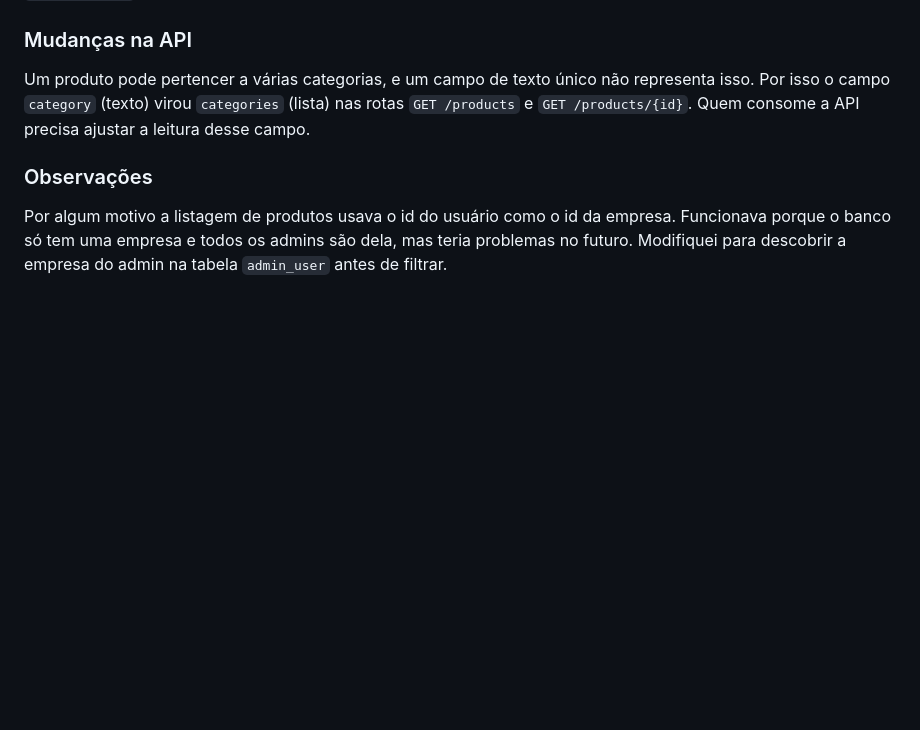
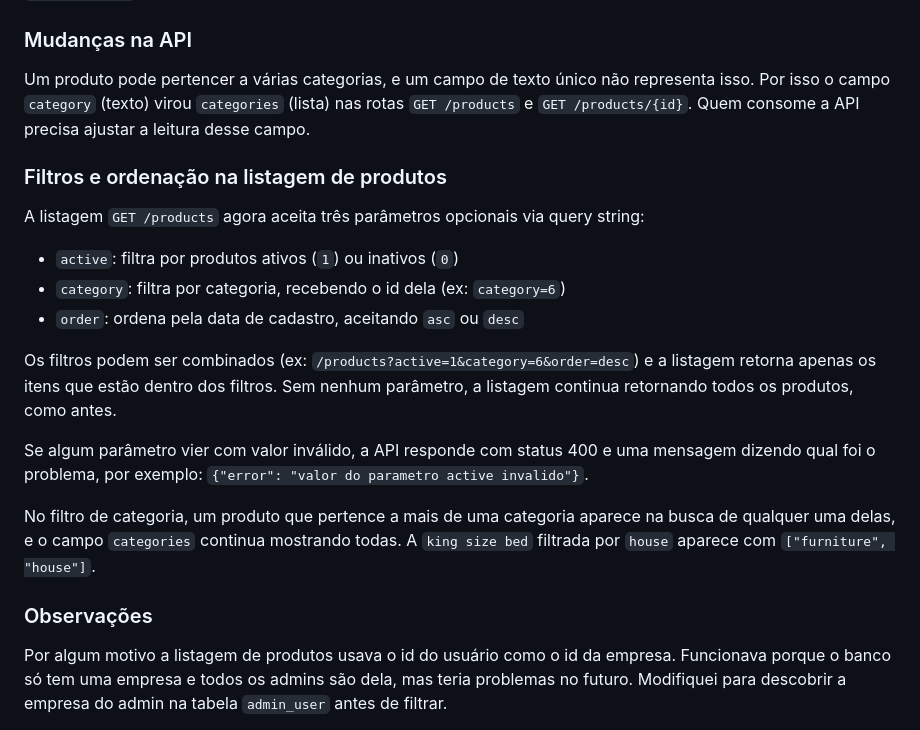
Before and after one commit to gnery7/product-catalog-api, a Markdown page: README.md, the part around one of its changes. Drawn GitHub-style; blank space fills up the shorter version.

Commit message:
docs: adicionado o bloco Filtros e ordenacao na listagem de produtos

```diff
--- a/README.md
+++ b/README.md
@@ -194,6 +194,20 @@ O `composer test` falhava no teste do `hydrateByFetch`: ele fazia o preço em in
 
 Um produto pode pertencer a várias categorias, e um campo de texto único não representa isso. Por isso o campo `category` (texto) virou `categories` (lista) nas rotas `GET /products` e `GET /products/{id}`. Quem consome a API precisa ajustar a leitura desse campo.
 
+### Filtros e ordenação na listagem de produtos
+
+A listagem `GET /products` agora aceita três parâmetros opcionais via query string:
+
+- `active`: filtra por produtos ativos (`1`) ou inativos (`0`)
+- `category`: filtra por categoria, recebendo o id dela (ex: `category=6`)
+- `order`: ordena pela data de cadastro, aceitando `asc` ou `desc`
+
+Os filtros podem ser combinados (ex: `/products?active=1&category=6&order=desc`) e a listagem retorna apenas os itens que estão dentro dos filtros. Sem nenhum parâmetro, a listagem continua retornando todos os produtos, como antes.
+
+Se algum parâmetro vier com valor inválido, a API responde com status 400 e uma mensagem dizendo qual foi o problema, por exemplo: `{"error": "valor do parametro active invalido"}`.
+
+No filtro de categoria, um produto que pertence a mais de uma categoria aparece na busca de qualquer uma delas, e o campo `categories` continua mostrando todas. A `king size bed` filtrada por `house` aparece com `["furniture", "house"]`.
+
 ### Observações
 Por algum motivo a listagem de produtos usava o id do usuário como o id da empresa. Funcionava porque o banco só tem uma empresa e todos os admins são dela, mas teria problemas no futuro. Modifiquei para descobrir a empresa do admin na tabela `admin_user` antes de filtrar.
 
```
Also changed, not shown: other parts of README.md (+3 -3 lines).
